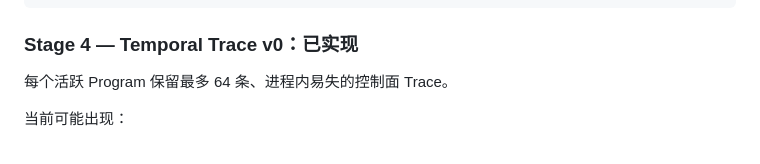
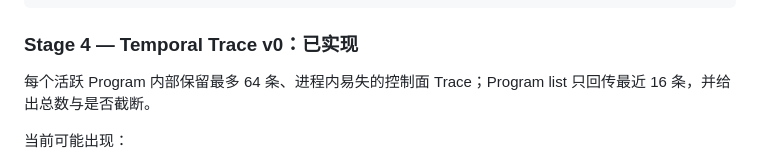
Before and after one commit to zjj1280637679-ship-it/astrbot_plugin_sender_activation, a Markdown page: docs/real_environment_candidate.md, the part around the change. Rendered like a GitHub page.

Commit message:
docs: clarify compact public temporal trace in docs/real_environment_candidate.md

```diff
--- a/docs/real_environment_candidate.md
+++ b/docs/real_environment_candidate.md
@@ -77,7 +77,7 @@ reconciled
 
 ### Stage 4 — Temporal Trace v0：已实现
 
-每个活跃 Program 保留最多 64 条、进程内易失的控制面 Trace。
+每个活跃 Program 内部保留最多 64 条、进程内易失的控制面 Trace；Program list 只回传最近 16 条，并给出总数与是否截断。
 
 当前可能出现：
 
```
